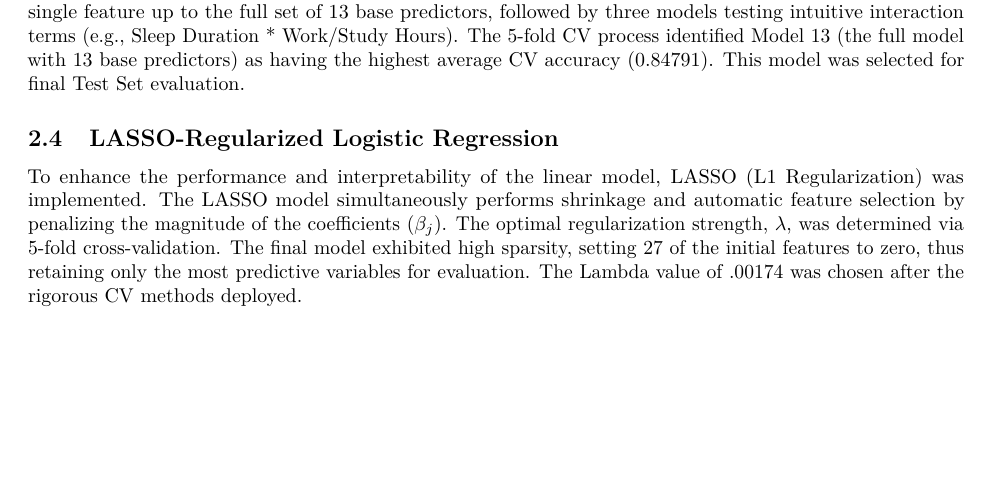
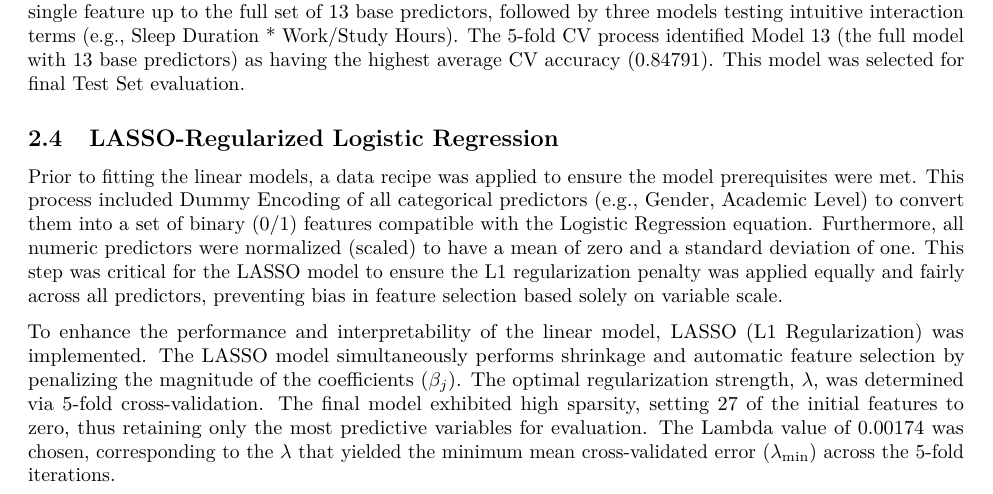
Before and after one commit to dsci445-csu/project-1, an R Markdown document (Paper DSCI 445 Refined.Rmd): part of page 2 of 3, cut so that both start at the same text, the shorter picture padded with empty space. Rendered offline with R 4.5, knitr and Pandoc, then LaTeX, with nearby package versions.

Commit message:
added lasso information

```diff
--- a/Paper DSCI 445 Refined.Rmd
+++ b/Paper DSCI 445 Refined.Rmd
@@ -37,7 +37,9 @@ Final Evaluation: The accuracy of the final, tuned models (LASSO, KNN, RF, and L
 A standard, unregularized Logistic Regression model was developed to serve as the baseline for the linear models. Model selection was performed by fitting 16 distinct models, incrementally adding predictors from a single feature up to the full set of 13 base predictors, followed by three models testing intuitive interaction terms (e.g., Sleep Duration * Work/Study Hours). The 5-fold CV process identified Model 13 (the full model with 13 base predictors) as having the highest average CV accuracy (0.84791). This model was selected for final Test Set evaluation.
 
 ## LASSO-Regularized Logistic Regression
-To enhance the performance and interpretability of the linear model, LASSO (L1 Regularization) was implemented. The LASSO model simultaneously performs shrinkage and automatic feature selection by penalizing the magnitude of the coefficients ($\beta_j$). The optimal regularization strength, $\lambda$, was determined via 5-fold cross-validation. The final model exhibited high sparsity, setting 27 of the initial features to zero, thus retaining only the most predictive variables for evaluation. The Lambda value of .00174 was chosen after the rigorous CV methods deployed.
+Prior to fitting the linear models, a data recipe was applied to ensure the model prerequisites were met. This process included Dummy Encoding of all categorical predictors (e.g., Gender, Academic Level) to convert them into a set of binary (0/1) features compatible with the Logistic Regression equation. Furthermore, all numeric predictors were normalized (scaled) to have a mean of zero and a standard deviation of one. This step was critical for the LASSO model to ensure the L1 regularization penalty was applied equally and fairly across all predictors, preventing bias in feature selection based solely on variable scale.
+
+To enhance the performance and interpretability of the linear model, LASSO (L1 Regularization) was implemented. The LASSO model simultaneously performs shrinkage and automatic feature selection by penalizing the magnitude of the coefficients ($\beta_j$). The optimal regularization strength, $\lambda$, was determined via 5-fold cross-validation. The final model exhibited high sparsity, setting 27 of the initial features to zero, thus retaining only the most predictive variables for evaluation. The Lambda value of $0.00174$ was chosen, corresponding to the $\lambda$ that yielded the minimum mean cross-validated error ($\lambda_{\text{min}}$) across the 5-fold iterations.
 
 ## Random Forest (RF)
 The Random Forest ensemble method was included as a non-linear classifier to capture potential complex interactions not evident in the linear models. The model was initialized with 500 decision trees to balance predictive performance against runtime. Hyperparameters, including the number of variables randomly sampled as candidates at each split (mtry), were tuned via 5-fold CV. Following tuning, the model's global Variable Importance was assessed using the Mean Decrease in Accuracy metric.
```
